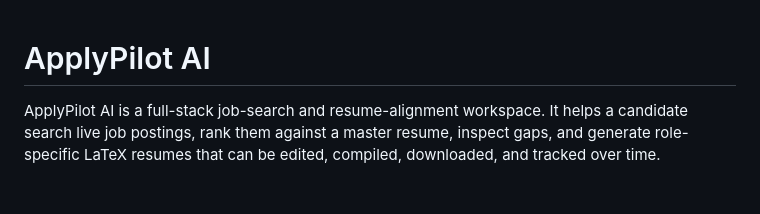
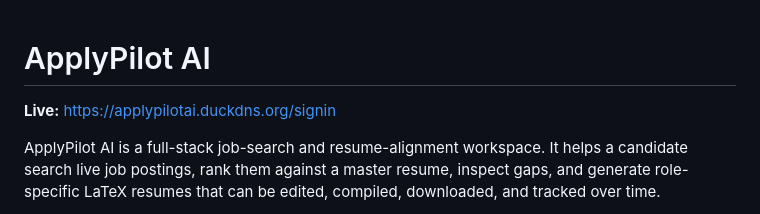
Before and after one commit to prerakpatel51/Apply_PilotAI, a Markdown page: README.md, the part around the change. GitHub-like rendering; blank space fills up the shorter version.

```diff
--- a/README.md
+++ b/README.md
@@ -1,4 +1,6 @@
 # ApplyPilot AI
+
+**Live:** https://applypilotai.duckdns.org/signin
 
 ApplyPilot AI is a full-stack job-search and resume-alignment workspace. It helps a candidate search live job postings, rank them against a master resume, inspect gaps, and generate role-specific LaTeX resumes that can be edited, compiled, downloaded, and tracked over time.
 
```
